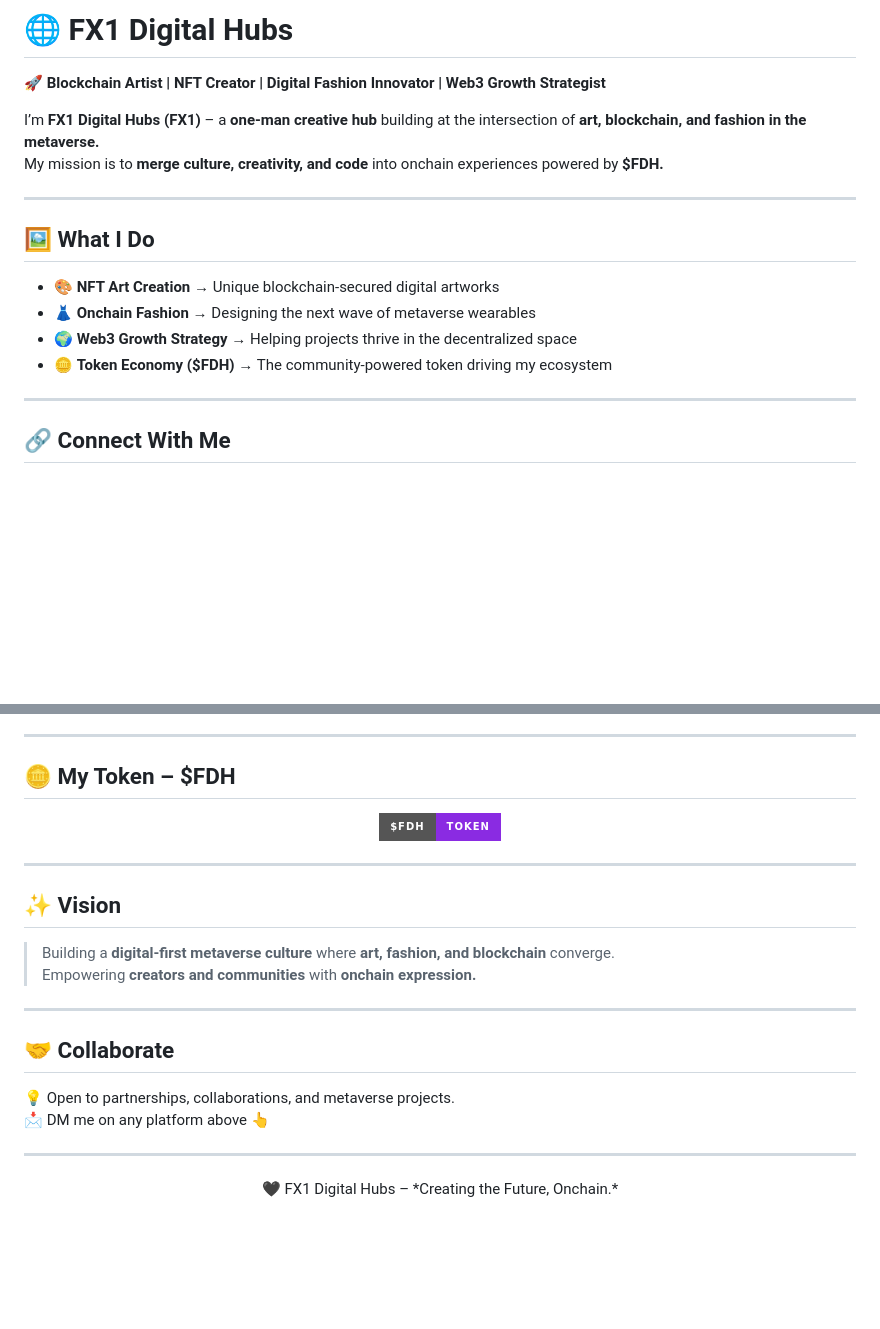
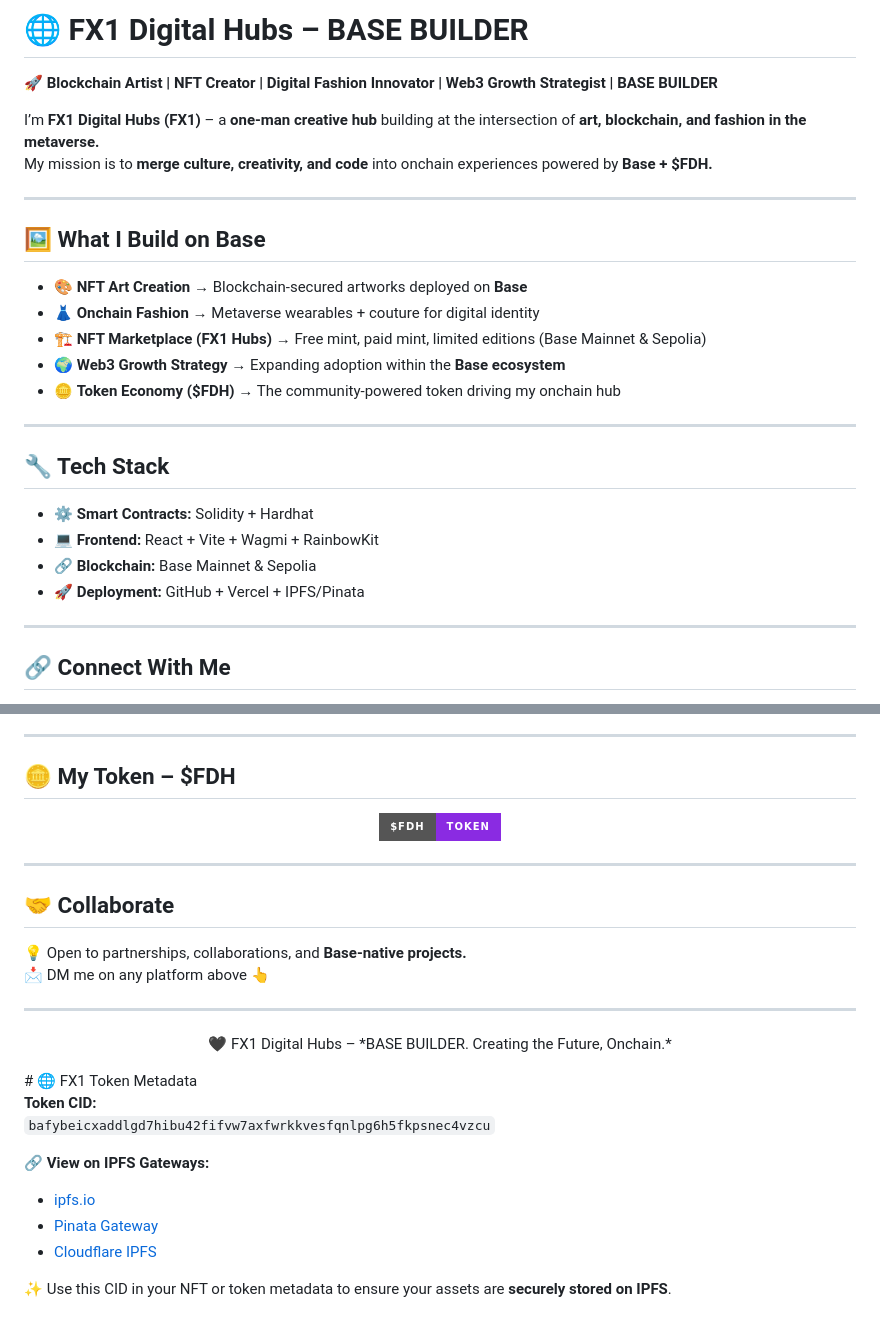
Before and after one commit to Fx1cryptos/Fx1cryptos, a Markdown page: README.md, 2 parts joined by grey strips. Drawn GitHub-style; badges without logos; blank space fills up the shorter version.

```diff
--- a/README.md
+++ b/README.md
@@ -1,17 +1,26 @@
-# 🌐 FX1 Digital Hubs
+# 🌐 FX1 Digital Hubs – BASE BUILDER
 
-🚀 **Blockchain Artist | NFT Creator | Digital Fashion Innovator | Web3 Growth Strategist**
+🚀 **Blockchain Artist | NFT Creator | Digital Fashion Innovator | Web3 Growth Strategist | BASE BUILDER**
 
 I’m **FX1 Digital Hubs (FX1)** – a **one-man creative hub** building at the intersection of **art, blockchain, and fashion in the metaverse.**
-My mission is to **merge culture, creativity, and code** into onchain experiences powered by **$FDH.**
+My mission is to **merge culture, creativity, and code** into onchain experiences powered by **Base + $FDH.**
 
 ---
 
-## 🖼️ What I Do
-- 🎨 **NFT Art Creation** → Unique blockchain-secured digital artworks
-- 👗 **Onchain Fashion** → Designing the next wave of metaverse wearables
-- 🌍 **Web3 Growth Strategy** → Helping projects thrive in the decentralized space
-- 🪙 **Token Economy ($FDH)** → The community-powered token driving my ecosystem
+## 🖼️ What I Build on Base
+- 🎨 **NFT Art Creation** → Blockchain-secured artworks deployed on **Base**
+- 👗 **Onchain Fashion** → Metaverse wearables + couture for digital identity
+- 🏗️ **NFT Marketplace (FX1 Hubs)** → Free mint, paid mint, limited editions (Base Mainnet & Sepolia)
+- 🌍 **Web3 Growth Strategy** → Expanding adoption within the **Base ecosystem**
+- 🪙 **Token Economy ($FDH)** → The community-powered token driving my onchain hub
+
+---
+
+## 🔧 Tech Stack
+- ⚙️ **Smart Contracts:** Solidity + Hardhat
+- 💻 **Frontend:** React + Vite + Wagmi + RainbowKit
+- 🔗 **Blockchain:** Base Mainnet & Sepolia
+- 🚀 **Deployment:** GitHub + Vercel + IPFS/Pinata
 
 ---
 
@@ -91,18 +86,23 @@ Hi, I’m **FX1 Digital Hubs (FX1)** – a **one-man creative hub** shaping the
 
 ---
 
-## ✨ Vision
-> Building a **digital-first metaverse culture** where **art, fashion, and blockchain** converge.
-Empowering **creators and communities** with **onchain expression.**
-
----
-
 ## 🤝 Collaborate
-💡 Open to partnerships, collaborations, and metaverse projects.
+💡 Open to partnerships, collaborations, and **Base-native projects.**
 📩 DM me on any platform above 👆
 
 ---
 
 <p align="center">
-  🖤 FX1 Digital Hubs – *Creating the Future, Onchain.*
+  🖤 FX1 Digital Hubs – *BASE BUILDER. Creating the Future, Onchain.*
 </p>
+# 🌐 FX1 Token Metadata
+
+**Token CID:**
+`bafybeicxaddlgd7hibu42fifvw7axfwrkkvesfqnlpg6h5fkpsnec4vzcu`
+
+🔗 **View on IPFS Gateways:**
+- [ipfs.io](https://ipfs.io/ipfs/bafybeicxaddlgd7hibu42fifvw7axfwrkkvesfqnlpg6h5fkpsnec4vzcu)
+- [Pinata Gateway](https://gateway.pinata.cloud/ipfs/bafybeicxaddlgd7hibu42fifvw7axfwrkkvesfqnlpg6h5fkpsnec4vzcu)
+- [Cloudflare IPFS](https://cloudflare-ipfs.com/ipfs/bafybeicxaddlgd7hibu42fifvw7axfwrkkvesfqnlpg6h5fkpsnec4vzcu)
+
+✨ Use this CID in your NFT or token metadata to ensure your assets are **securely stored on IPFS**.
```
Also changed, not shown: other parts of README.md (+8 -22 lines).
